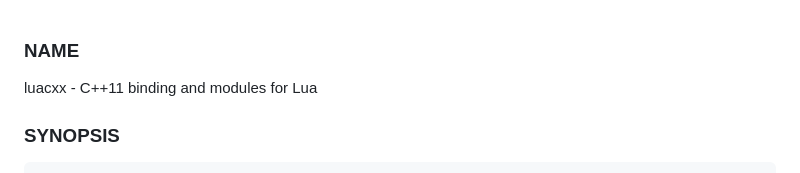
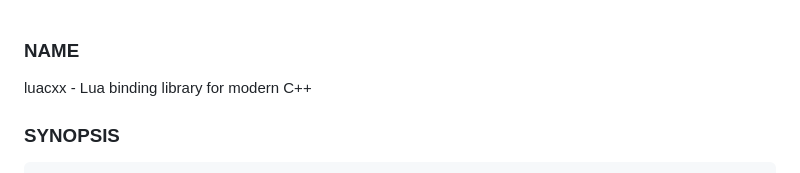
Before and after one commit to dafrito/luacxx, a Markdown page: README.md, the part around the change. GitHub-like rendering.

Commit message:
minor doc

```diff
--- a/README.md
+++ b/README.md
@@ -1,6 +1,6 @@
 ### NAME
 
-luacxx - C++11 binding and modules for Lua
+luacxx - Lua binding library for modern C++
 
 ### SYNOPSIS
 
```
